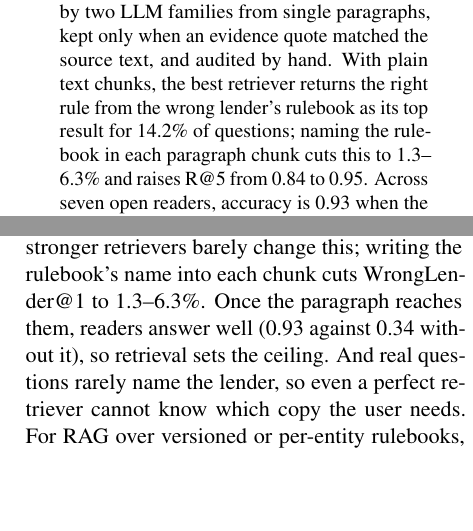
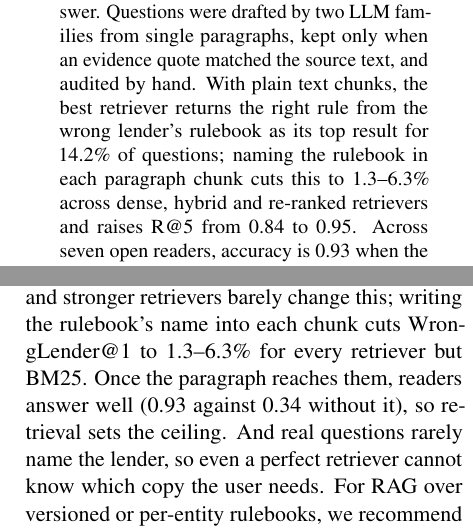
Before and after one commit to abhijitkar10/rbi-regqa, a LaTeX paper (paper/main.tex): two parts of the columns of pages 1 and 6 of 8, joined at a grey line, cut so that both start at the same text, the shorter picture padded with empty space. Compiled offline with pdfLaTeX.

Commit message:
Scope name-prefix WrongLender range in abstract/conclusion; claims pass on reader sections
Co-Authored-By: Claude Opus 5.5 <noreply@anthropic.com>

```diff
--- a/paper/main.tex
+++ b/paper/main.tex
@@ -25,7 +25,7 @@
 \maketitle
 
 \begin{abstract}
-In November 2025 the Reserve Bank of India (RBI) replaced 9,445 circulars with 244 consolidated \emph{Directions}, one set per type of lender. Many of these are near-copies: the Know-Your-Customer (KYC) rules for small finance banks, payments banks and four other bank types repeat \NearCopyBankRange{} of the commercial-bank paragraphs almost word for word. A compliance assistant must therefore find not just the right rule, but the right lender's version of it, and cite the paragraph. We release \textbf{RBI-RegQA}, \NQuestions{} questions over \NDocs{} RBI Directions (\NParas{} numbered paragraphs), each tied to the paragraph that answers it, plus \NUnans{} questions the rules do not answer. Questions were drafted by two LLM families from single paragraphs, kept only when an evidence quote matched the source text, and audited by hand. With plain text chunks, the best retriever returns the right rule from the wrong lender's rulebook as its top result for \FixedWL{} of questions; naming the rulebook in each paragraph chunk cuts this to \TitleWLRange{} and raises R@5 from \FixedRfive{} to \BestRfive{}. Across \NReaders{} open readers, accuracy is \RdGoldIn{} when the gold paragraph is in the context and \RdGoldOut{} when it is not. On the author's own questions, which rarely name a lender, R@1 is only \ExpertRone{}; defaulting to the deployment's lender raises it to \LAExpertRone{}. Data and code: \url{https://github.com/abhijitkar10/rbi-regqa}.
+In November 2025 the Reserve Bank of India (RBI) replaced 9,445 circulars with 244 consolidated \emph{Directions}, one set per type of lender. Many of these are near-copies: the Know-Your-Customer (KYC) rules for small finance banks, payments banks and four other bank types repeat \NearCopyBankRange{} of the commercial-bank paragraphs almost word for word. A compliance assistant must therefore find not just the right rule, but the right lender's version of it, and cite the paragraph. We release \textbf{RBI-RegQA}, \NQuestions{} questions over \NDocs{} RBI Directions (\NParas{} numbered paragraphs), each tied to the paragraph that answers it, plus \NUnans{} questions the rules do not answer. Questions were drafted by two LLM families from single paragraphs, kept only when an evidence quote matched the source text, and audited by hand. With plain text chunks, the best retriever returns the right rule from the wrong lender's rulebook as its top result for \FixedWL{} of questions; naming the rulebook in each paragraph chunk cuts this to \TitleWLRange{} across dense, hybrid and re-ranked retrievers and raises R@5 from \FixedRfive{} to \BestRfive{}. Across \NReaders{} open readers, accuracy is \RdGoldIn{} when the gold paragraph is in the context and \RdGoldOut{} when it is not. On the author's own questions, which rarely name a lender, R@1 is only \ExpertRone{}; defaulting to the deployment's lender raises it to \LAExpertRone{}. Data and code: \url{https://github.com/abhijitkar10/rbi-regqa}.
 \end{abstract}
 
 \section{Introduction}
@@ -115,7 +115,7 @@ We make three contributions:
 \paragraph{The judges agree moderately.} On \JudgeN{} answers graded by both Step-5 and gpt-oss-120b, the grades match for \JudgeExact{} of them (Cohen's $\kappa$ = \JudgeKappa{}).
 
 \section{Conclusion}
-RBI-RegQA tests retrieval over a corpus where the same rule appears in many lenders' rulebooks. Three findings stand out. Retrievers often return the right rule from the wrong lender's rulebook, and stronger retrievers barely change this; writing the rulebook's name into each chunk cuts WrongLender@1 to \TitleWLRange{}. Once the paragraph reaches them, readers answer well (\RdGoldIn{} against \RdGoldOut{} without it), so retrieval sets the ceiling. And real questions rarely name the lender, so even a perfect retriever cannot know which copy the user needs. For RAG over versioned or per-entity rulebooks, we recommend putting the document's identity into every chunk and deciding the entity before retrieval, from the question or from deployment context, rather than leaving the retriever to guess.
+RBI-RegQA tests retrieval over a corpus where the same rule appears in many lenders' rulebooks. Three findings stand out. Retrievers often return the right rule from the wrong lender's rulebook, and stronger retrievers barely change this; writing the rulebook's name into each chunk cuts WrongLender@1 to \TitleWLRange{} for every retriever but BM25. Once the paragraph reaches them, readers answer well (\RdGoldIn{} against \RdGoldOut{} without it), so retrieval sets the ceiling. And real questions rarely name the lender, so even a perfect retriever cannot know which copy the user needs. For RAG over versioned or per-entity rulebooks, we recommend putting the document's identity into every chunk and deciding the entity before retrieval, from the question or from deployment context, rather than leaving the retriever to guess.
 
 \section*{Limitations}
 Questions are drafted from single paragraphs, so the benchmark under-represents questions that need several rules at once. Each question has one gold paragraph, so a second paragraph that also answers it counts as a miss (see the discussion of Table~\ref{tab:misses}); our retrieval scores are therefore lower bounds. Two RBI Directions parse poorly and are used only as distractors. The RBI updates Directions often; the benchmark is a snapshot of \SnapshotDate{}. Judges and verifiers are LLMs; we report their agreement with each other and with a human sample rather than assume it. On the reader side, one LLM judge grades every answer, and it agrees only moderately with a second ($\kappa$ = \JudgeKappa{}), so differences of a few points between readers are within judge noise. The lenient refusal score counts empty replies as refusals. Most readers saw the context of a weaker retriever than our best one, and only the two Nemotron readers were rerun with the best context. Each reader answered once at its default sampling settings, so we do not measure run-to-run variance.
```
Also changed, not shown: STATUS.md (+2 -1 lines), CHANGELOG.md, README.md, 4 other files.
